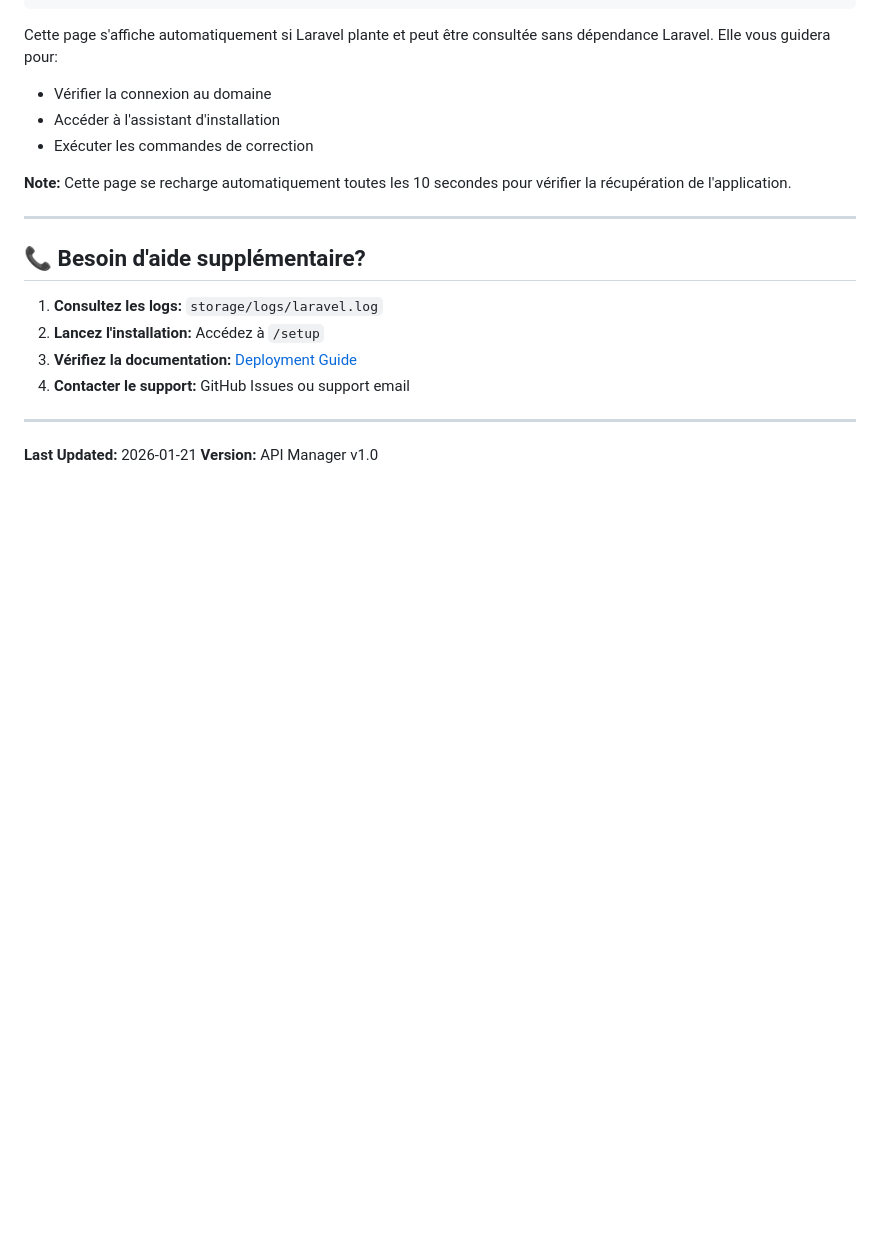
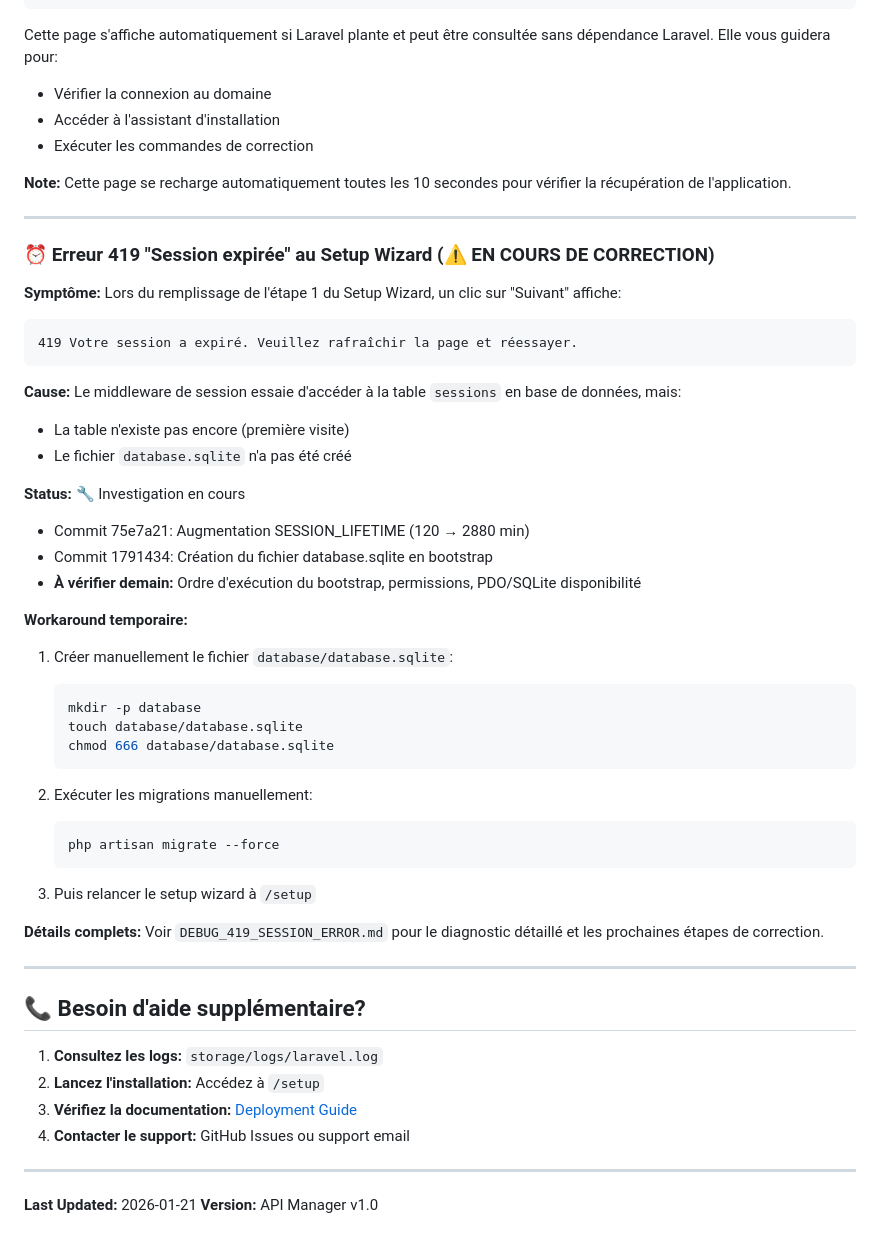
Before and after one commit to fay019/api-manager, a Markdown page: docs/TROUBLESHOOTING.md, the part around the change. Drawn GitHub-style; blank space fills up the shorter version.

````diff
--- a/docs/TROUBLESHOOTING.md
+++ b/docs/TROUBLESHOOTING.md
@@ -369,6 +369,41 @@ Cette page s'affiche automatiquement si Laravel plante et peut être consultée
 
 ---
 
+### ⏰ Erreur 419 "Session expirée" au Setup Wizard (⚠️ EN COURS DE CORRECTION)
+
+**Symptôme:** Lors du remplissage de l'étape 1 du Setup Wizard, un clic sur "Suivant" affiche:
+```
+419 Votre session a expiré. Veuillez rafraîchir la page et réessayer.
+```
+
+**Cause:** Le middleware de session essaie d'accéder à la table `sessions` en base de données, mais:
+- La table n'existe pas encore (première visite)
+- Le fichier `database.sqlite` n'a pas été créé
+
+**Status:** 🔧 Investigation en cours
+- Commit 75e7a21: Augmentation SESSION_LIFETIME (120 → 2880 min)
+- Commit 1791434: Création du fichier database.sqlite en bootstrap
+- **À vérifier demain:** Ordre d'exécution du bootstrap, permissions, PDO/SQLite disponibilité
+
+**Workaround temporaire:**
+1. Créer manuellement le fichier `database/database.sqlite`:
+   ```bash
+   mkdir -p database
+   touch database/database.sqlite
+   chmod 666 database/database.sqlite
+   ```
+
+2. Exécuter les migrations manuellement:
+   ```bash
+   php artisan migrate --force
+   ```
+
+3. Puis relancer le setup wizard à `/setup`
+
+**Détails complets:** Voir `DEBUG_419_SESSION_ERROR.md` pour le diagnostic détaillé et les prochaines étapes de correction.
+
+---
+
 ## 📞 Besoin d'aide supplémentaire?
 
 1. **Consultez les logs:** `storage/logs/laravel.log`
````
Also changed, not shown: DEBUG_419_SESSION_ERROR.md (added, +164 -0 lines).
